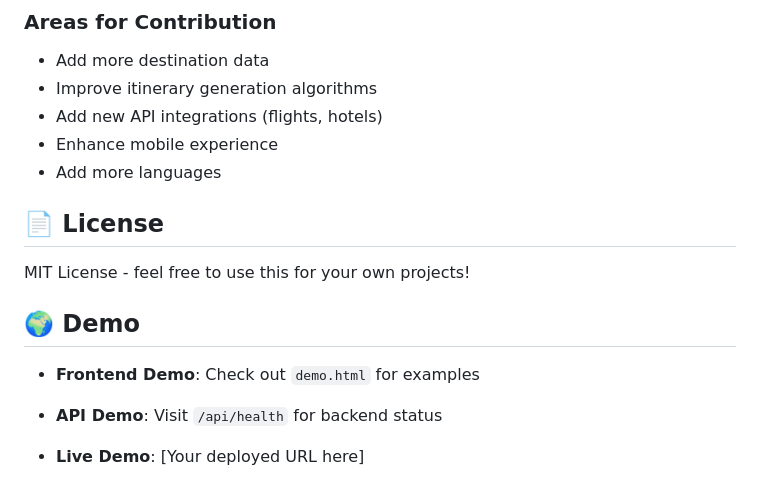
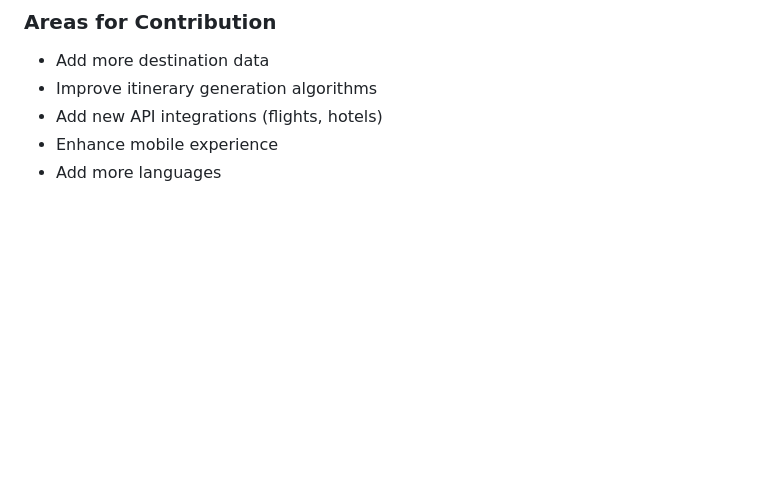
Before and after one commit to chandran33/AI-travel-planner, a Markdown page: README.md, the part around the change. Drawn GitHub-style; blank space fills up the shorter version.

```diff
--- a/README.md
+++ b/README.md
@@ -205,14 +205,3 @@ The language is casual and supportive - like getting advice from a friend who's
 - Add new API integrations (flights, hotels)
 - Enhance mobile experience
 - Add more languages
-
-## 📄 License
-
-MIT License - feel free to use this for your own projects!
-
-## 🌍 Demo
-
-- **Frontend Demo**: Check out `demo.html` for examples
-- **API Demo**: Visit `/api/health` for backend status
-
-- **Live Demo**: [Your deployed URL here]
```
